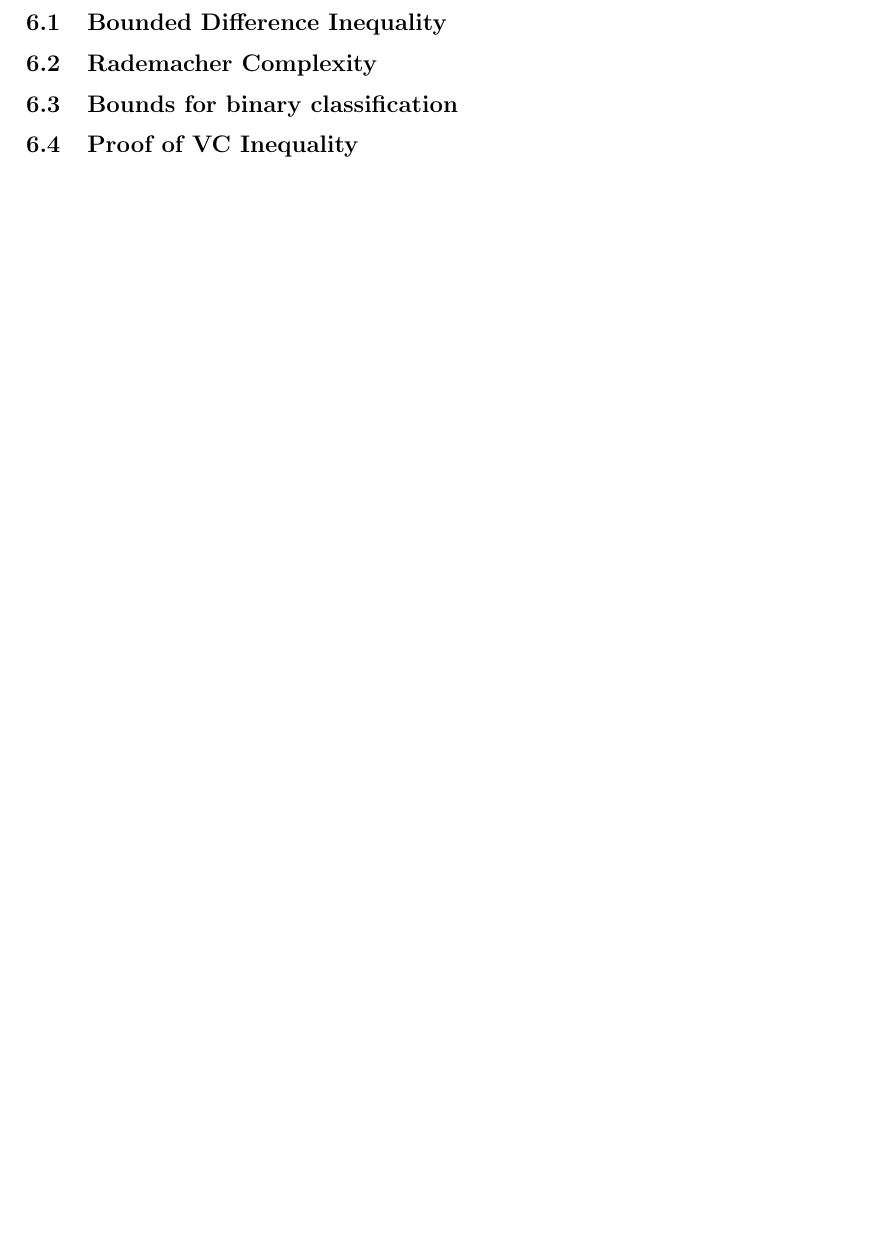
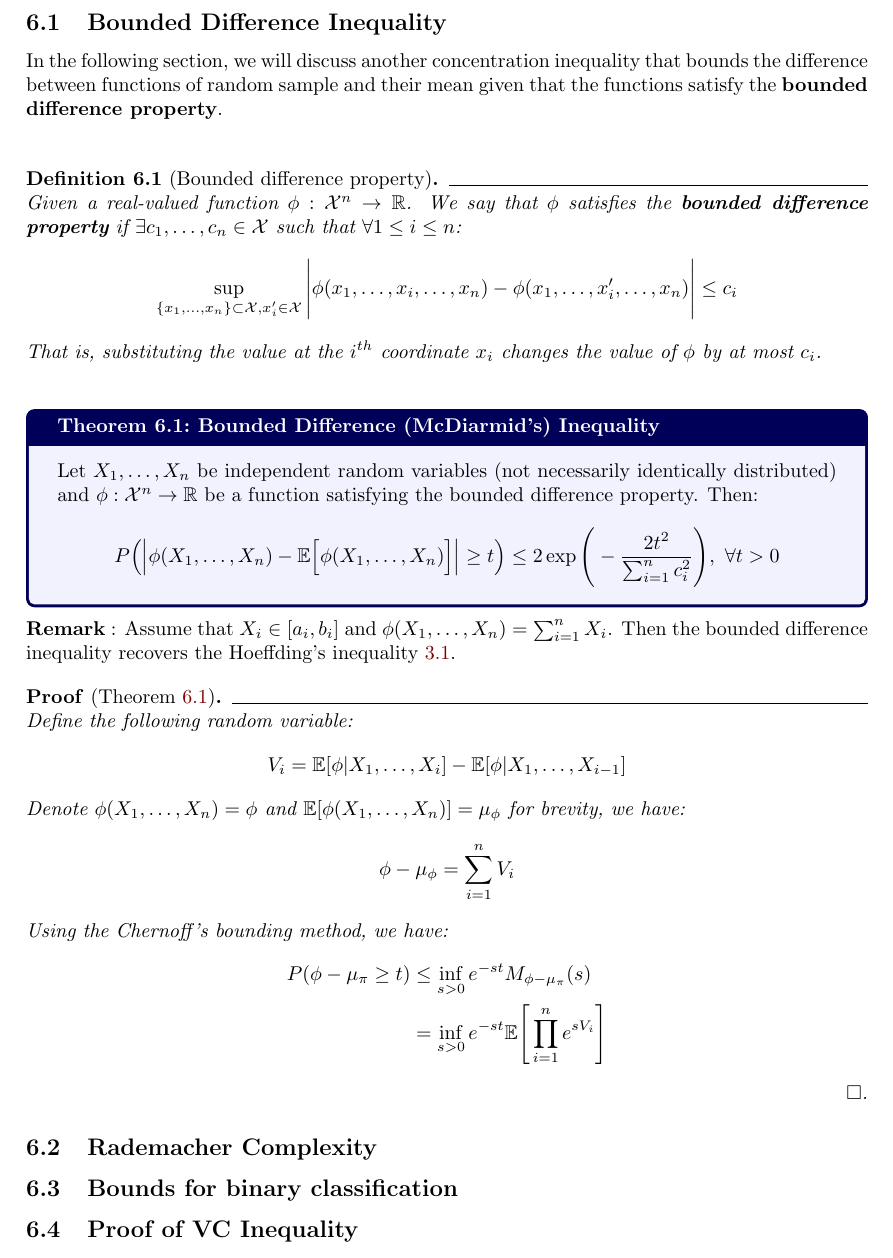
Before and after one commit to hieubkvn123/-NOTES-Statistical-Learning-Theory, a LaTeX document (main.tex, which reads sections/main/chapters/chap6_rademacher_complexity.tex): part of page 44 of 50, cut so that both start at the same text, the shorter picture padded with empty space. Compiled offline with pdfLaTeX.

Commit message:
Checkpoint

```diff
--- a/sections/main/chapters/chap6_rademacher_complexity.tex
+++ b/sections/main/chapters/chap6_rademacher_complexity.tex
@@ -1,7 +1,54 @@
 \newpage\section{Rademacher Complexity}
 \subsection{Bounded Difference Inequality}
+In the following section, we will discuss another concentration inequality that bounds the difference between functions of random sample and their mean given that the functions satisfy the \textbf{bounded difference property}.
 
+\begin{definition}[Bounded difference property]
+    Given a real-valued function $\phi:\X^n\to\R$. We say that $\phi$ satisfies the \textbf{bounded difference property} if $\exists c_1, \dots, c_n\in\X$ such that $\forall 1 \le i \le n$:
+    \begin{align*}
+        \sup_{\{x_1, \dots, x_n\}\subset\X, x_i' \in \X}
+        \biggAbs{
+            \phi(x_1, \dots, x_i, \dots, x_n) - \phi(x_1, \dots, x_i', \dots, x_n)
+        } \le c_i
+    \end{align*}
 
+    \noindent That is, substituting the value at the $i^{th}$ coordinate $x_i$ changes the value of $\phi$ by at most $c_i$.
+\end{definition}
+
+\begin{theorem}{Bounded Difference (McDiarmid's) Inequality}{bounded_diff_inequality}
+    Let $X_1, \dots, X_n$ be independent random variables (not necessarily identically distributed) and $\phi:\X^n \to \R$ be a function satisfying the bounded difference property. Then:
+    \begin{align*}
+        P\bigRound{
+            \bigAbs{
+                \phi(X_1, \dots, X_n) - \mathbb{E}\bigSquare{ \phi(X_1, \dots, X_n) }
+            } \ge t
+        } \le 2\exp\biggRound{
+            -\frac{2t^2}{\sum_{i=1}^n c_i^2}
+        }, \ \forall t > 0
+    \end{align*}
+\end{theorem}
+
+\noindent\textbf{Remark} : Assume that $X_i\in[a_i, b_i]$ and $\phi(X_1, \dots, X_n)=\sum_{i=1}^n X_i$. Then the bounded difference inequality recovers the Hoeffding's inequality \ref{thm:hoeffding_inequality}.
+
+\begin{proof*}[Theorem \ref{thm:bounded_diff_inequality}]
+    Define the following random variable:
+    \begin{align*}
+        V_i = \mathbb{E}[\phi|X_1, \dots, X_i] - \mathbb{E}[\phi|X_1, \dots, X_{i-1}]
+    \end{align*}
+
+    \noindent Denote $\phi(X_1, \dots, X_n)=\phi$ and $\mathbb{E}[\phi(X_1, \dots, X_n)] = \mu_\phi$ for brevity, we have:
+    \begin{align*}
+        \phi - \mu_\phi = \sum_{i=1}^n V_i
+    \end{align*}
+
+    \noindent Using the Chernoff's bounding method, we have:
+    \begin{align*}
+        P(\phi - \mu_\pi \ge t)
+            &\le \inf_{s>0}e^{-st}M_{\phi-\mu_\pi}(s) \\
+            &= \inf_{s>0}e^{-st}\mathbb{E}\biggSquare{
+                \prod_{i=1}^n e^{sV_i}
+            }
+    \end{align*}
+\end{proof*}
 
 \subsection{Rademacher Complexity}
 
```
Also changed, not shown: output/main.pdf, 1 other file.
